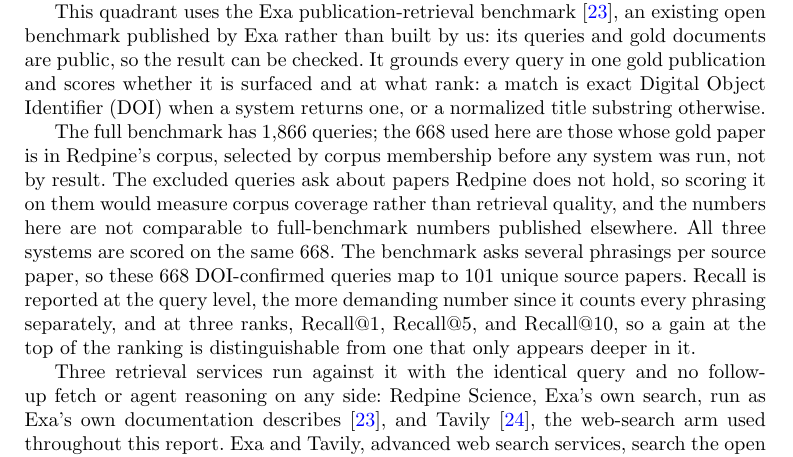
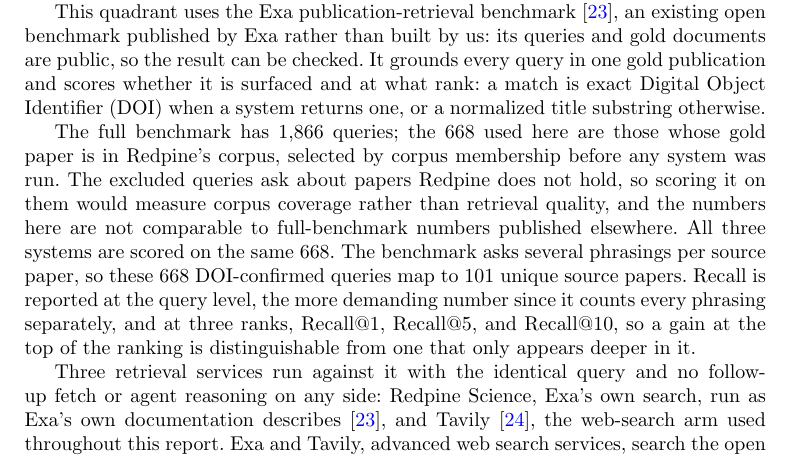
Before and after one commit to leonoravesterbacka/Redpine-Science, a LaTeX paper (main.tex): part of page 7 of 18, cut so that both start at the same text. Compiled offline with pdfLaTeX.

Commit message:
Updates from Overleaf

```diff
--- a/main.tex
+++ b/main.tex
@@ -394,8 +394,7 @@
 otherwise.
 
 The full benchmark has 1,866 queries; the 668 used here are those whose gold paper is in
-Redpine's corpus, selected by corpus membership before any system was run, not by
-result. The excluded queries ask about papers Redpine does not hold, so scoring it on
+Redpine's corpus, selected by corpus membership before any system was run. The excluded queries ask about papers Redpine does not hold, so scoring it on
 them would measure corpus coverage rather than retrieval quality, and the numbers here
 are not comparable to full-benchmark numbers published elsewhere. All three systems are
 scored on the same 668. The benchmark asks several phrasings per source paper, so these
```
